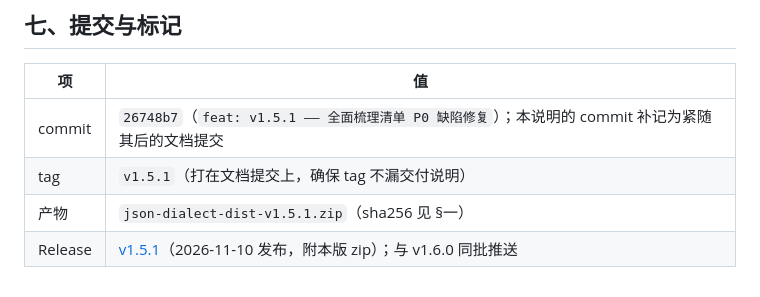
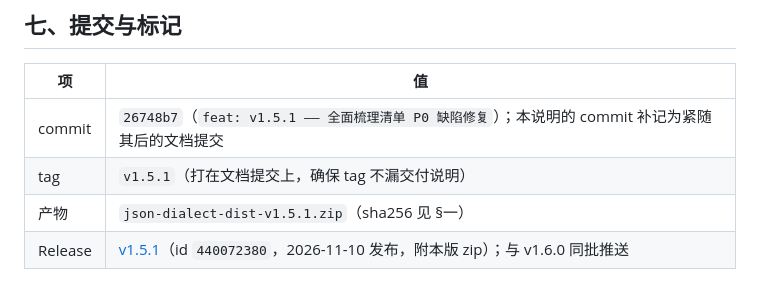
Before and after one commit to canyuexiyang/json-dialect, a Markdown page: docs/03-研发/v1.5.1-交付说明.md, the part around the change. Drawn GitHub-style.

```diff
--- a/docs/03-研发/v1.5.1-交付说明.md
+++ b/docs/03-研发/v1.5.1-交付说明.md
@@ -81,4 +81,4 @@
 | commit | `26748b7`（`feat: v1.5.1 —— 全面梳理清单 P0 缺陷修复`）；本说明的 commit 补记为紧随其后的文档提交 |
 | tag | `v1.5.1`（打在文档提交上，确保 tag 不漏交付说明） |
 | 产物 | `json-dialect-dist-v1.5.1.zip`（sha256 见 §一） |
-| Release | [v1.5.1](https://github.com/canyuexiyang/json-dialect/releases/tag/v1.5.1)（2026-11-10 发布，附本版 zip）；与 v1.6.0 同批推送 |
+| Release | [v1.5.1](https://github.com/canyuexiyang/json-dialect/releases/tag/v1.5.1)（id `440072380`，2026-11-10 发布，附本版 zip）；与 v1.6.0 同批推送 |
```
Also changed, not shown: docs/03-研发/v1.5.1-v1.6.0-迭代交付总览.md (+5 -3 lines), docs/03-研发/v1.6.0-交付说明.md (+1 -1 lines).
